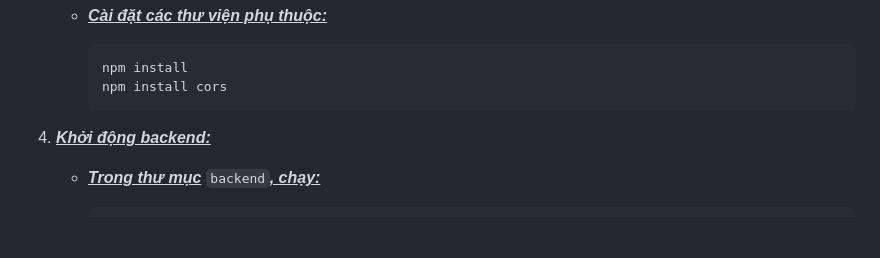
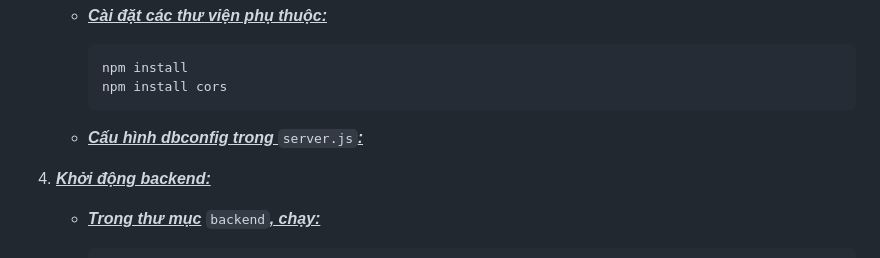
Before and after one commit to kieuphat159/IE103, a Markdown page: README.md, the part around the change. Rendered like a GitHub page; blank space fills up the shorter version.

````diff
--- a/README.md
+++ b/README.md
@@ -57,6 +57,7 @@
      npm install
      npm install cors
      ```
+   - ***<u>Cấu hình dbconfig trong </u>*** `server.js`***<u>:</u>***
 
 4. ***<u>Khởi động backend:</u>***
 
````
